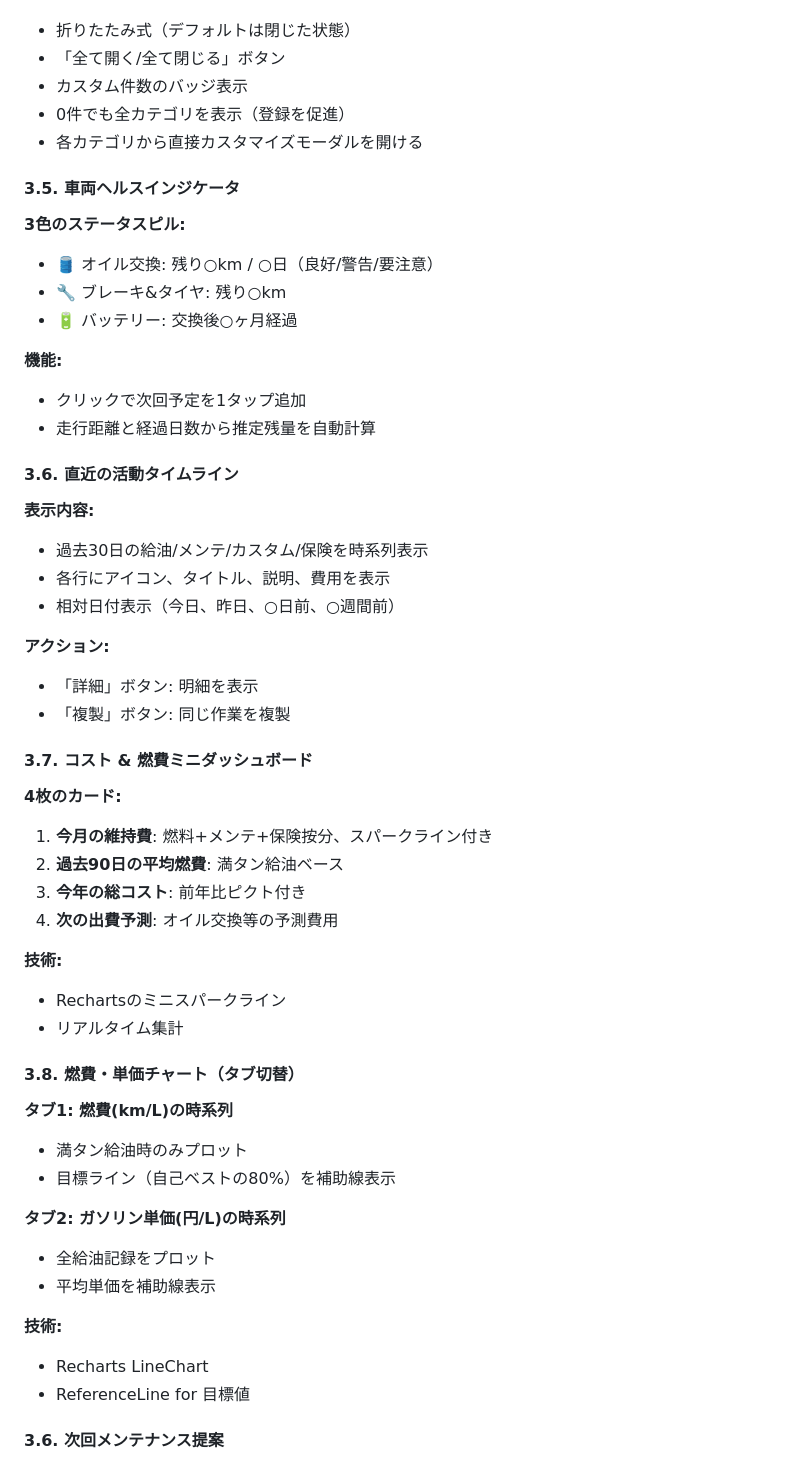
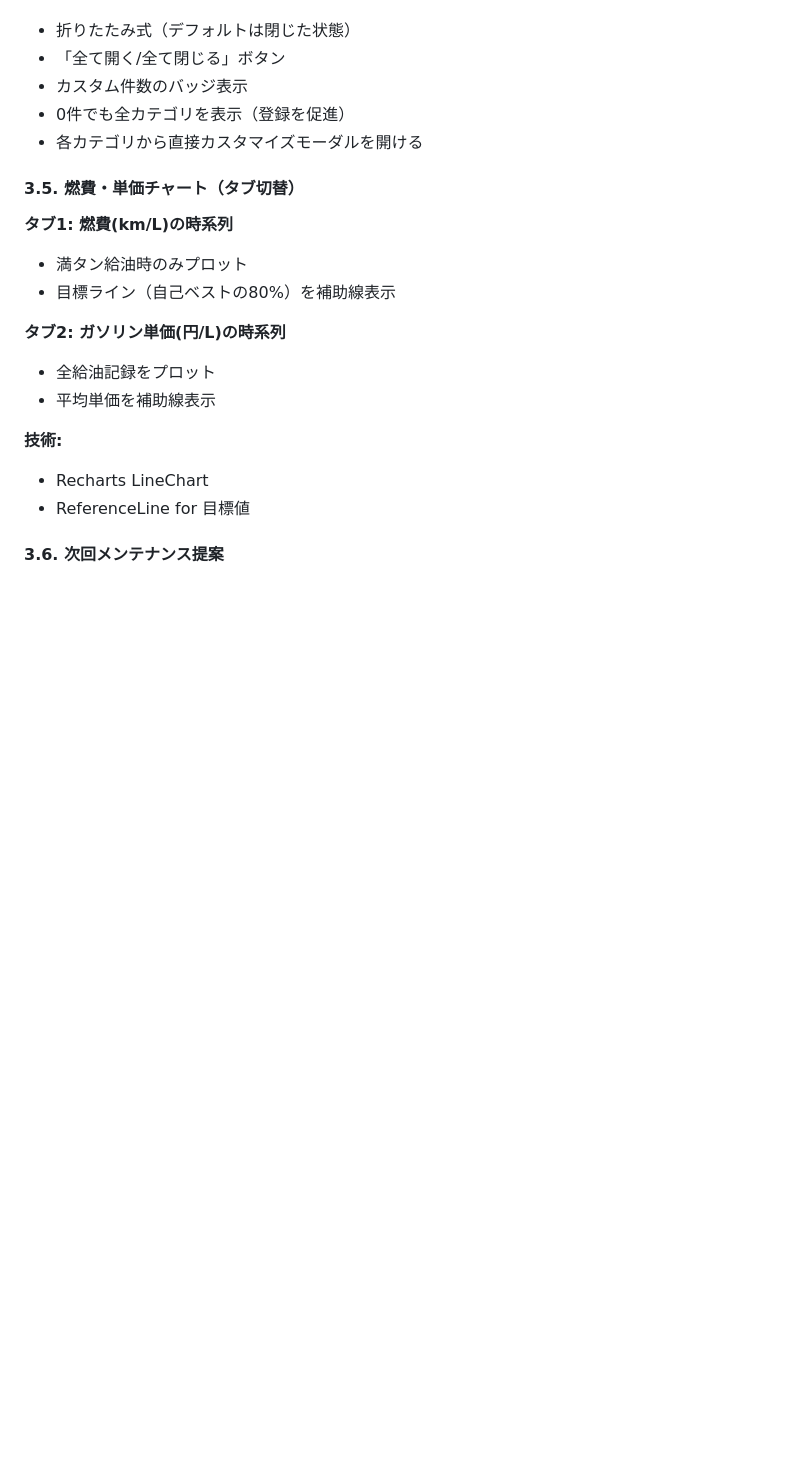
Before and after one commit to zonamoshi0817/smart-garage, a Markdown page: SPECIFICATION.md, the part around the change printed below. GitHub-like rendering; blank space fills up the shorter version.

Commit message:
docs: 仕様書の不要なセクション記述を削除
削除した記述:
- 車両ヘルスインジケータ（3.5）
- 直近の活動タイムライン（3.6）
- コスト & 燃費ミニダッシュボード（3.7）
- ドキュメント & OCRドラフト（3.10）
- 共有 & PDF（3.11）

最終的なマイカーページ構成（7セクション）:
1. 車両ヘッダー
2. クイックアクション
3. 車両データパネル（GTスタイル）
4. カスタムパーツ一覧
5. 燃費・単価チャート
6. 次回メンテナンス提案
7. コンテキスト広告

実装との整合性を確保

```diff
--- a/SPECIFICATION.md
+++ b/SPECIFICATION.md
@@ -104,38 +104,7 @@ Smart Garageは、車両のメンテナンス管理と整備計画機能を提
 - 0件でも全カテゴリを表示（登録を促進）
 - 各カテゴリから直接カスタマイズモーダルを開ける
 
-#### 3.5. 車両ヘルスインジケータ
-**3色のステータスピル:**
-- 🛢️ オイル交換: 残り○km / ○日（良好/警告/要注意）
-- 🔧 ブレーキ&タイヤ: 残り○km
-- 🔋 バッテリー: 交換後○ヶ月経過
-
-**機能:**
-- クリックで次回予定を1タップ追加
-- 走行距離と経過日数から推定残量を自動計算
-
-#### 3.6. 直近の活動タイムライン
-**表示内容:**
-- 過去30日の給油/メンテ/カスタム/保険を時系列表示
-- 各行にアイコン、タイトル、説明、費用を表示
-- 相対日付表示（今日、昨日、○日前、○週間前）
-
-**アクション:**
-- 「詳細」ボタン: 明細を表示
-- 「複製」ボタン: 同じ作業を複製
-
-#### 3.7. コスト & 燃費ミニダッシュボード
-**4枚のカード:**
-1. **今月の維持費**: 燃料+メンテ+保険按分、スパークライン付き
-2. **過去90日の平均燃費**: 満タン給油ベース
-3. **今年の総コスト**: 前年比ピクト付き
-4. **次の出費予測**: オイル交換等の予測費用
-
-**技術:**
-- Rechartsのミニスパークライン
-- リアルタイム集計
-
-#### 3.8. 燃費・単価チャート（タブ切替）
+#### 3.5. 燃費・単価チャート（タブ切替）
 **タブ1: 燃費(km/L)の時系列**
 - 満タン給油時のみプロット
 - 目標ライン（自己ベストの80%）を補助線表示
```
Also changed, not shown: other parts of SPECIFICATION.md (+1 -20 lines).
